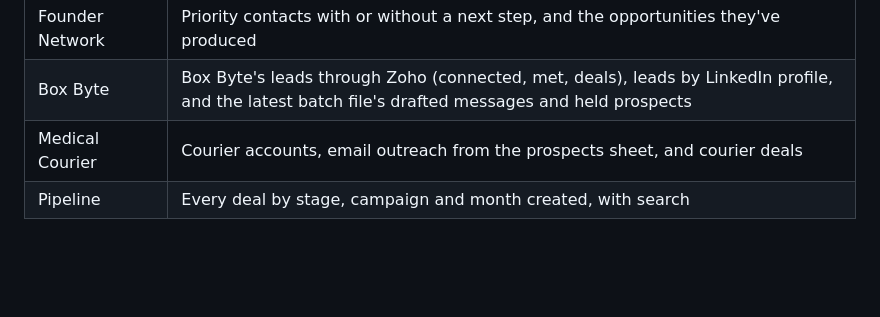
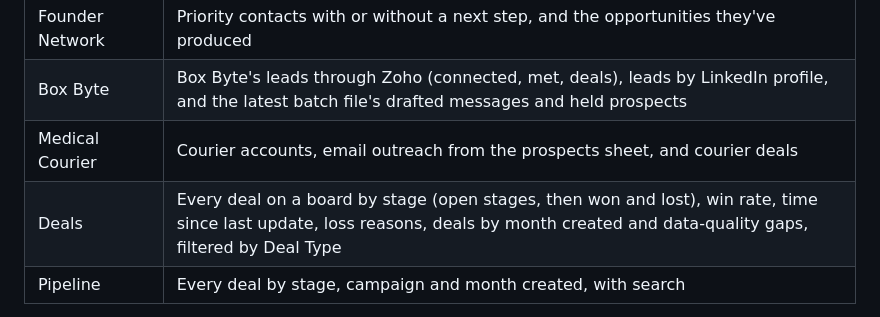
Before and after one commit to Himanshu-1-1/Dashboard, a Markdown page: README.md, the part around the change. Drawn GitHub-style; blank space fills up the shorter version.

Commit message:
Document the Deals tab
Co-Authored-By: Claude Opus 5.5 <noreply@anthropic.com>
Claude-Session: https://claude.ai/code/session_01X1pnGzpU4mpLPjWJGpyDTe

```diff
--- a/README.md
+++ b/README.md
@@ -17,6 +17,7 @@ Every day at **6:00 PM IST** (7:30 AM Central during daylight time, 6:30 AM in s
 | Founder Network | Priority contacts with or without a next step, and the opportunities they've produced |
 | Box Byte | Box Byte's leads through Zoho (connected, met, deals), leads by LinkedIn profile, and the latest batch file's drafted messages and held prospects |
 | Medical Courier | Courier accounts, email outreach from the prospects sheet, and courier deals |
+| Deals | Every deal on a board by stage (open stages, then won and lost), win rate, time since last update, loss reasons, deals by month created and data-quality gaps, filtered by Deal Type |
 | Pipeline | Every deal by stage, campaign and month created, with search |
 
 Every chart is clickable and opens the records behind it. Each campaign tab also has a **Backlog** card listing where that campaign is behind (red = lapsed or overdue, amber = waiting on us); select any item to see the records by name. Names, companies, deals and tasks in these lists open the record in Zoho CRM.
```
Also changed, not shown: CLAUDE.md (+1 -0 lines).
